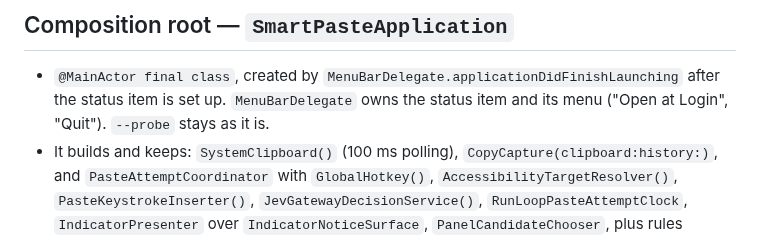
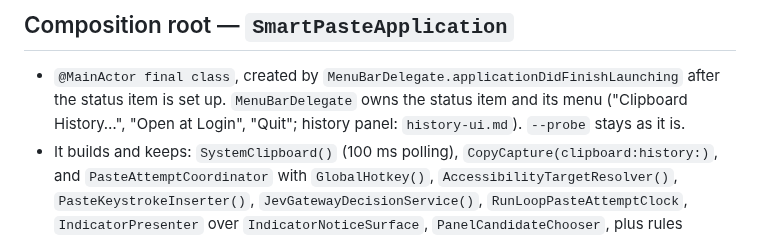
Before and after one commit to DanielMulec/jevpaste, a Markdown page: docs/design/app-shell.md, the part around the change. Drawn GitHub-style.

Commit message:
App shell doc: the status-item menu opens the history panel

```diff
--- a/docs/design/app-shell.md
+++ b/docs/design/app-shell.md
@@ -6,7 +6,7 @@ Core ports are unchanged (`docs/design/paste-attempt-state-machine.md`). Everyth
 
 ## Composition root — `SmartPasteApplication`
 - `@MainActor final class`, created by `MenuBarDelegate.applicationDidFinishLaunching` after the status item is
-  set up. `MenuBarDelegate` owns the status item and its menu ("Open at Login", "Quit"). `--probe` stays as it is.
+  set up. `MenuBarDelegate` owns the status item and its menu ("Clipboard History…", "Open at Login", "Quit"; history panel: `history-ui.md`). `--probe` stays as it is.
 - It builds and keeps: `SystemClipboard()` (100 ms polling), `CopyCapture(clipboard:history:)`, and
   `PasteAttemptCoordinator` with `GlobalHotkey()`, `AccessibilityTargetResolver()`, `PasteKeystrokeInserter()`,
   `JevGatewayDecisionService()`, `RunLoopPasteAttemptClock`, `IndicatorPresenter` over `IndicatorNoticeSurface`, `PanelCandidateChooser`,
```
